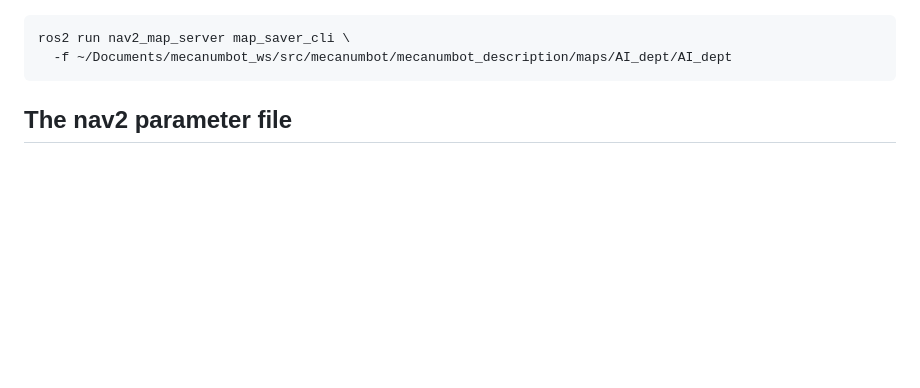
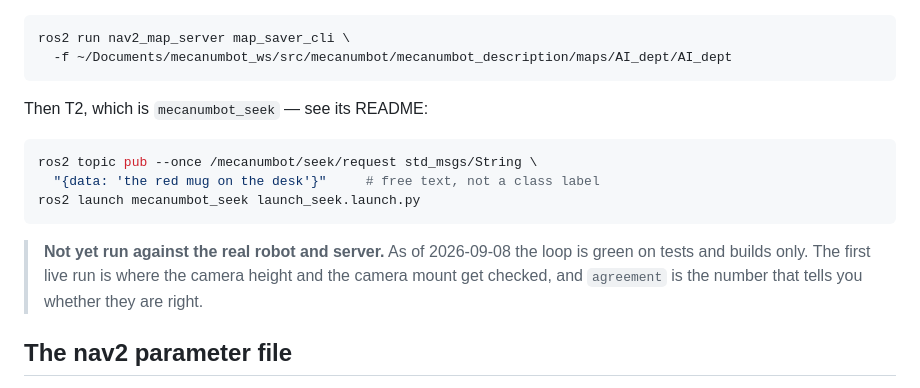
Before and after one commit to Fortuz/mecanumbot, a Markdown page: mecanumbot_custom_nav2/README.md, the part around one of its changes. Drawn GitHub-style; blank space fills up the shorter version.

````diff
--- a/mecanumbot_custom_nav2/README.md
+++ b/mecanumbot_custom_nav2/README.md
@@ -357,6 +415,19 @@ looking at before it is written over:
 ros2 run nav2_map_server map_saver_cli \
   -f ~/Documents/mecanumbot_ws/src/mecanumbot/mecanumbot_description/maps/AI_dept/AI_dept
 ```
+
+Then T2, which is `mecanumbot_seek` — see its README:
+
+```bash
+ros2 topic pub --once /mecanumbot/seek/request std_msgs/String \
+  "{data: 'the red mug on the desk'}"     # free text, not a class label
+ros2 launch mecanumbot_seek launch_seek.launch.py
+```
+
+> **Not yet run against the real robot and server.** As of 2026-09-08 the loop
+> is green on tests and builds only. The first live run is where the camera
+> height and the camera mount get checked, and `agreement` is the number that
+> tells you whether they are right.
 
 ## The nav2 parameter file
 
````
Also changed, not shown: other parts of mecanumbot_custom_nav2/README.md (+71 -13 lines).
